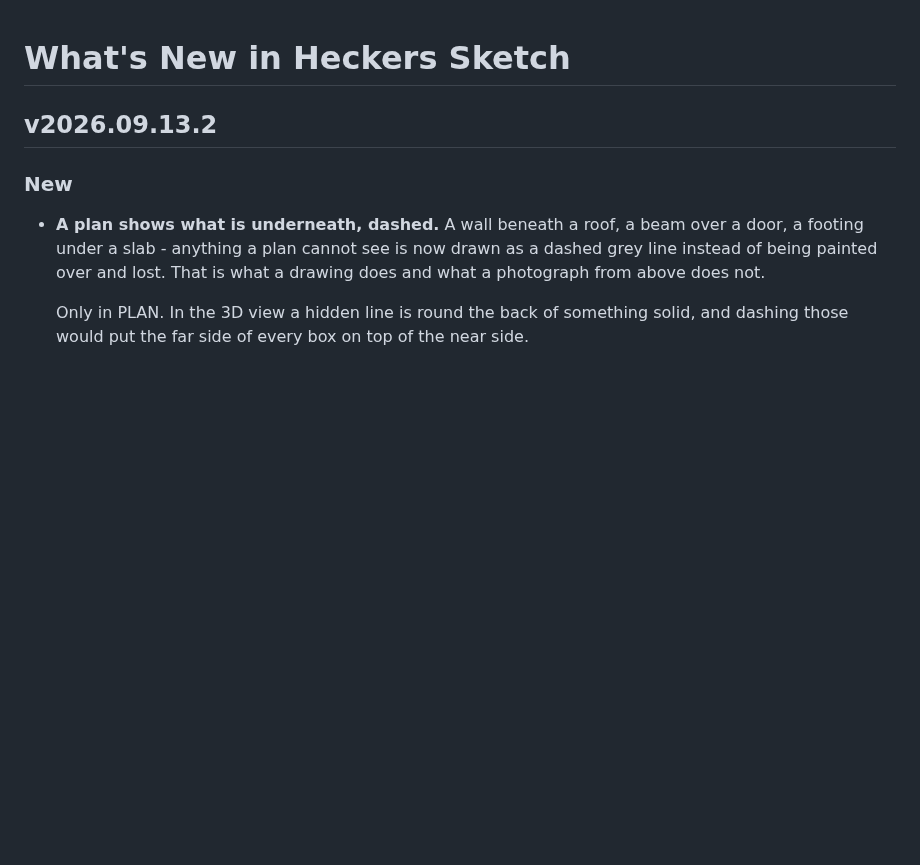
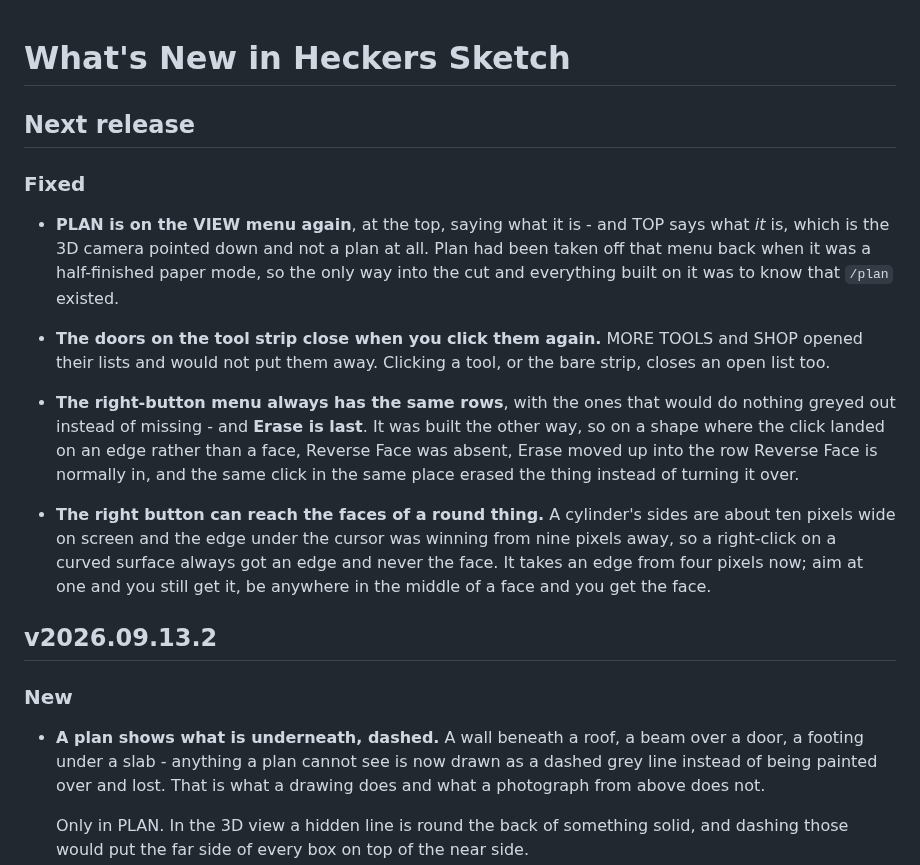
Before and after one commit to TonyStone31/noella-etch-a-sketch, a Markdown page: WHATS_NEW.md, the part around the change. GitHub-like rendering; blank space fills up the shorter version.

Commit message:
Release notes for the reports of 13 September
The build refused to release without them, which is what that check is
for - and it caught the very trap its comment describes: the last release
renamed "## Next release" to its tag, so these needed a fresh heading.

Co-Authored-By: Claude Opus 5 (1M context) <noreply@anthropic.com>
Claude-Session: https://claude.ai/code/session_01ApEGexLfVT6UAifDsUsJzq

```diff
--- a/WHATS_NEW.md
+++ b/WHATS_NEW.md
@@ -9,6 +9,34 @@
   replaced.  Headings: "## v2026.09.05.25" or "## Next release", then
   "### New" and "### Fixed", then "- " bullets.  Keep the bullets short.
 -->
+
+## Next release
+
+### Fixed
+
+- **PLAN is on the VIEW menu again**, at the top, saying what it is - and TOP
+  says what *it* is, which is the 3D camera pointed down and not a plan at
+  all.  Plan had been taken off that menu back when it was a half-finished
+  paper mode, so the only way into the cut and everything built on it was to
+  know that `/plan` existed.
+
+- **The doors on the tool strip close when you click them again.**  MORE
+  TOOLS and SHOP opened their lists and would not put them away.  Clicking a
+  tool, or the bare strip, closes an open list too.
+
+- **The right-button menu always has the same rows**, with the ones that
+  would do nothing greyed out instead of missing - and **Erase is last**.
+  It was built the other way, so on a shape where the click landed on an
+  edge rather than a face, Reverse Face was absent, Erase moved up into the
+  row Reverse Face is normally in, and the same click in the same place
+  erased the thing instead of turning it over.
+
+- **The right button can reach the faces of a round thing.**  A cylinder's
+  sides are about ten pixels wide on screen and the edge under the cursor
+  was winning from nine pixels away, so a right-click on a curved surface
+  always got an edge and never the face.  It takes an edge from four pixels
+  now; aim at one and you still get it, be anywhere in the middle of a face
+  and you get the face.
 
 ## v2026.09.13.2
 
```
